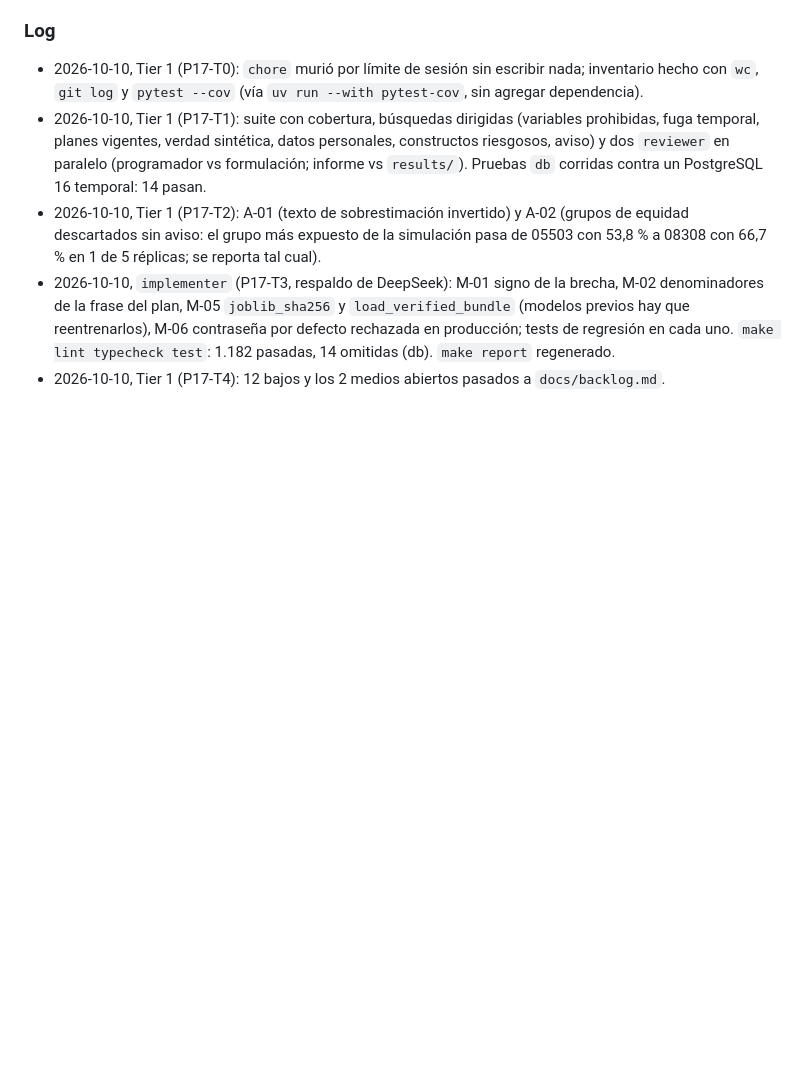
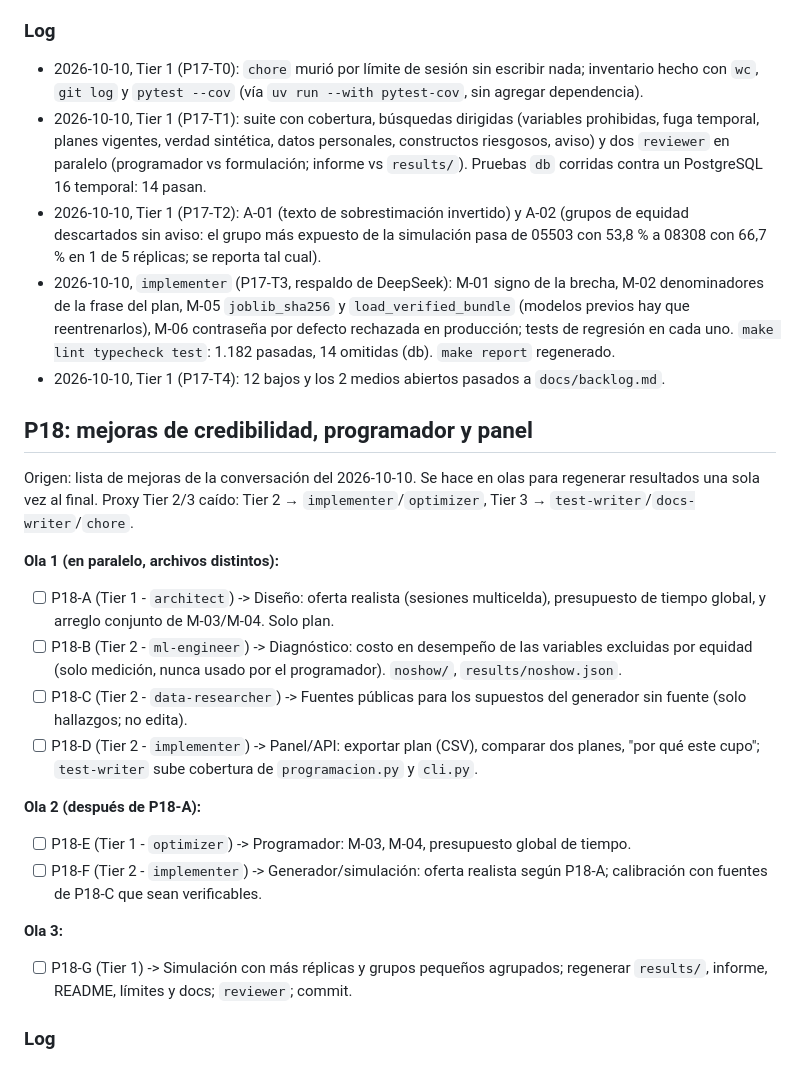
Before and after one commit to TheNewAarons/prioriza, a Markdown page: TASK_PLAN.md, the part around the change. Rendered like a GitHub page; blank space fills up the shorter version.

Commit message:
docs: plan de la fase P18 (mejoras de credibilidad, programador y panel)
Co-Authored-By: Claude Sonnet 5.5 <noreply@anthropic.com>

```diff
--- a/TASK_PLAN.md
+++ b/TASK_PLAN.md
@@ -914,3 +914,23 @@ Más modificados (commits): `docs/decisions.md` 17, `TASK_PLAN.md` 11, `Makefile
   M-05 `joblib_sha256` y `load_verified_bundle` (modelos previos hay que reentrenarlos), M-06 contraseña por defecto rechazada
   en producción; tests de regresión en cada uno. `make lint typecheck test`: 1.182 pasadas, 14 omitidas (db). `make report` regenerado.
 - 2026-10-10, Tier 1 (P17-T4): 12 bajos y los 2 medios abiertos pasados a `docs/backlog.md`.
+
+## P18: mejoras de credibilidad, programador y panel
+
+Origen: lista de mejoras de la conversación del 2026-10-10. Se hace en olas para regenerar resultados una sola vez al final.
+Proxy Tier 2/3 caído: Tier 2 → `implementer`/`optimizer`, Tier 3 → `test-writer`/`docs-writer`/`chore`.
+
+**Ola 1 (en paralelo, archivos distintos):**
+- [ ] P18-A (Tier 1 - `architect`) -> Diseño: oferta realista (sesiones multicelda), presupuesto de tiempo global, y arreglo conjunto de M-03/M-04. Solo plan.
+- [ ] P18-B (Tier 2 - `ml-engineer`) -> Diagnóstico: costo en desempeño de las variables excluidas por equidad (solo medición, nunca usado por el programador). `noshow/`, `results/noshow.json`.
+- [ ] P18-C (Tier 2 - `data-researcher`) -> Fuentes públicas para los supuestos del generador sin fuente (solo hallazgos; no edita).
+- [ ] P18-D (Tier 2 - `implementer`) -> Panel/API: exportar plan (CSV), comparar dos planes, "por qué este cupo"; `test-writer` sube cobertura de `programacion.py` y `cli.py`.
+
+**Ola 2 (después de P18-A):**
+- [ ] P18-E (Tier 1 - `optimizer`) -> Programador: M-03, M-04, presupuesto global de tiempo.
+- [ ] P18-F (Tier 2 - `implementer`) -> Generador/simulación: oferta realista según P18-A; calibración con fuentes de P18-C que sean verificables.
+
+**Ola 3:**
+- [ ] P18-G (Tier 1) -> Simulación con más réplicas y grupos pequeños agrupados; regenerar `results/`, informe, README, límites y docs; `reviewer`; commit.
+
+### Log
```
